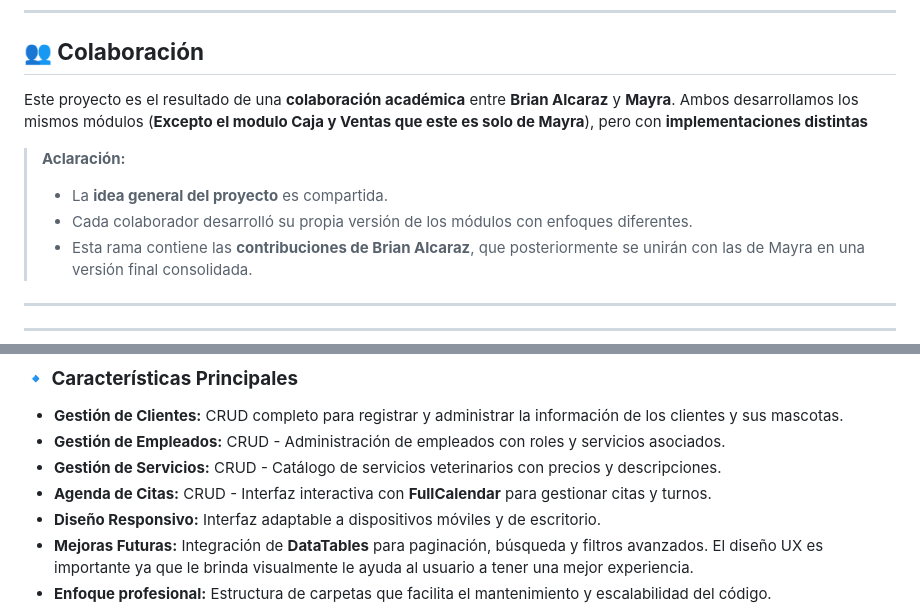
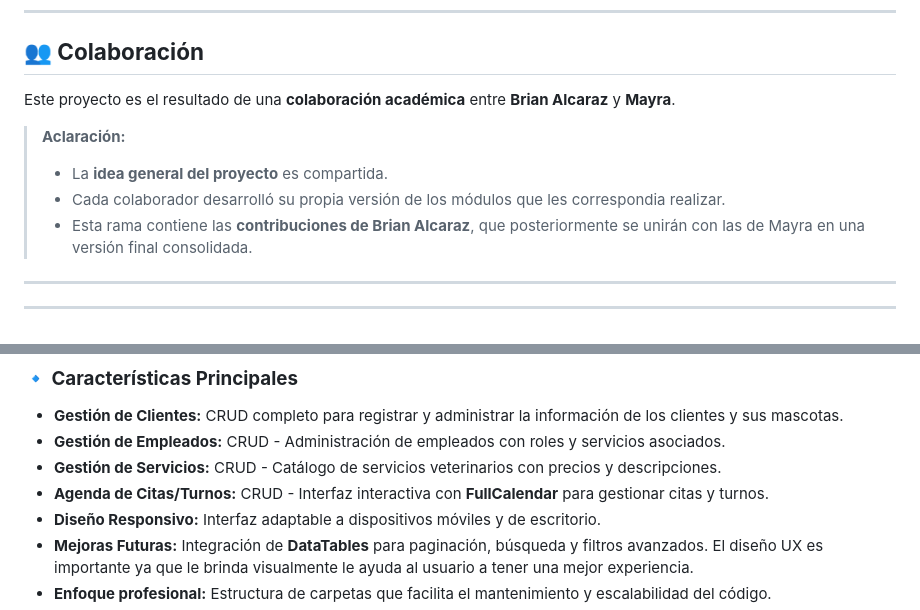
Before and after one commit to cucadev/huellitas_felices, a Markdown page: README.md, 2 parts joined by grey strips. Rendered like a GitHub page.

Commit message:
subida de README

```diff
--- a/README.md
+++ b/README.md
@@ -20,11 +20,11 @@ Este proyecto está protegido bajo los siguientes términos:
 ---
 
 ## **👥 Colaboración**
-Este proyecto es el resultado de una **colaboración académica** entre **Brian Alcaraz** y **Mayra**. Ambos desarrollamos los mismos módulos (**Excepto el modulo Caja y Ventas que este es solo de Mayra**), pero con **implementaciones distintas**
+Este proyecto es el resultado de una **colaboración académica** entre **Brian Alcaraz** y **Mayra**.
 
 > **Aclaración:**
 > - La **idea general del proyecto** es compartida.
-> - Cada colaborador desarrolló su propia versión de los módulos con enfoques diferentes.
+> - Cada colaborador desarrolló su propia versión de los módulos que les correspondia realizar.
 > - Esta rama contiene las **contribuciones de Brian Alcaraz**, que posteriormente se unirán con las de Mayra en una versión final consolidada.
 
 ---
@@ -38,7 +38,7 @@ Este proyecto es el resultado de una **colaboración académica** entre **Brian
 - **Gestión de Clientes:** CRUD completo para registrar y administrar la información de los clientes y sus mascotas.
 - **Gestión de Empleados:** CRUD - Administración de empleados con roles y servicios asociados.
 - **Gestión de Servicios:** CRUD - Catálogo de servicios veterinarios con precios y descripciones.
-- **Agenda de Citas:** CRUD - Interfaz interactiva con **FullCalendar** para gestionar citas y turnos.
+- **Agenda de Citas/Turnos:** CRUD - Interfaz interactiva con **FullCalendar** para gestionar citas y turnos.
 - **Diseño Responsivo:** Interfaz adaptable a dispositivos móviles y de escritorio.
 - **Mejoras Futuras:** Integración de **DataTables** para paginación, búsqueda y filtros avanzados. El diseño UX es importante ya que le brinda visualmente le ayuda al usuario a tener una mejor experiencia.
 - **Enfoque profesional:** Estructura de carpetas que facilita el mantenimiento y escalabilidad del código.
```
